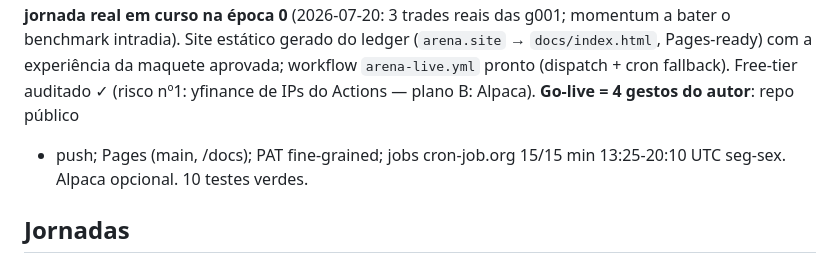
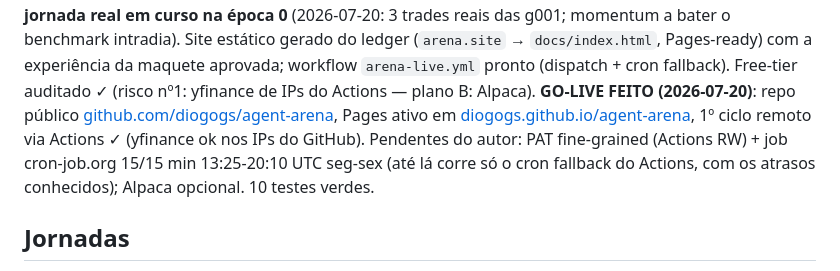
Before and after one commit to diogogs/agent-arena, a Markdown page: CLAUDE.md, the part around the change. GitHub-like rendering.

Commit message:
docs: record go-live state and remaining author steps
Co-Authored-By: Claude Fable 5 <noreply@anthropic.com>

```diff
--- a/CLAUDE.md
+++ b/CLAUDE.md
@@ -85,9 +85,12 @@ partilhado gym/live (`step_bar`), **primeira jornada real em curso na época 0**
 Site estático gerado do ledger (`arena.site` → `docs/index.html`, Pages-ready)
 com a experiência da maquete aprovada; workflow `arena-live.yml` pronto
 (dispatch + cron fallback). Free-tier auditado ✓ (risco nº1: yfinance de IPs
-do Actions — plano B: Alpaca). **Go-live = 4 gestos do autor**: repo público
-+ push; Pages (main, /docs); PAT fine-grained; jobs cron-job.org 15/15 min
-13:25-20:10 UTC seg-sex. Alpaca opcional. 10 testes verdes.
+do Actions — plano B: Alpaca). **GO-LIVE FEITO (2026-07-20)**: repo público
+[github.com/diogogs/agent-arena](https://github.com/diogogs/agent-arena), Pages ativo em
+[diogogs.github.io/agent-arena](https://diogogs.github.io/agent-arena/), 1º ciclo remoto
+via Actions ✓ (yfinance ok nos IPs do GitHub). Pendentes do autor: PAT fine-grained
+(Actions RW) + job cron-job.org 15/15 min 13:25-20:10 UTC seg-sex (até lá corre só o
+cron fallback do Actions, com os atrasos conhecidos); Alpaca opcional. 10 testes verdes.
 
 ## Jornadas
 
```
